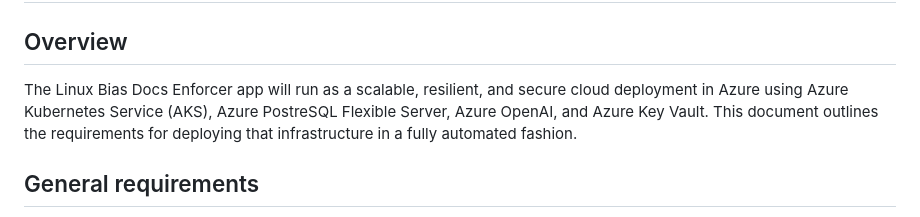
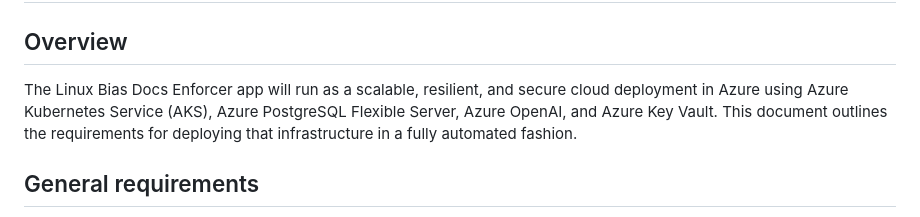
Before and after one commit to seanmck/linuxfirst-azuredocs-enforcer, a Markdown page: infra/azure/plan.md, the part around the change. Drawn GitHub-style.

Commit message:
Update infra/azure/plan.md
Co-authored-by: Copilot <175728472+Copilot@users.noreply.github.com>

```diff
--- a/infra/azure/plan.md
+++ b/infra/azure/plan.md
@@ -2,7 +2,7 @@
 
 ## Overview
 
-The Linux Bias Docs Enforcer app will run as a scalable, resilient, and secure cloud deployment in Azure using Azure Kubernetes Service (AKS), Azure PostreSQL Flexible Server, Azure OpenAI, and Azure Key Vault. This document outlines the requirements for deploying that infrastructure in a fully automated fashion.
+The Linux Bias Docs Enforcer app will run as a scalable, resilient, and secure cloud deployment in Azure using Azure Kubernetes Service (AKS), Azure PostgreSQL Flexible Server, Azure OpenAI, and Azure Key Vault. This document outlines the requirements for deploying that infrastructure in a fully automated fashion.
 
 ## General requirements
 
```
